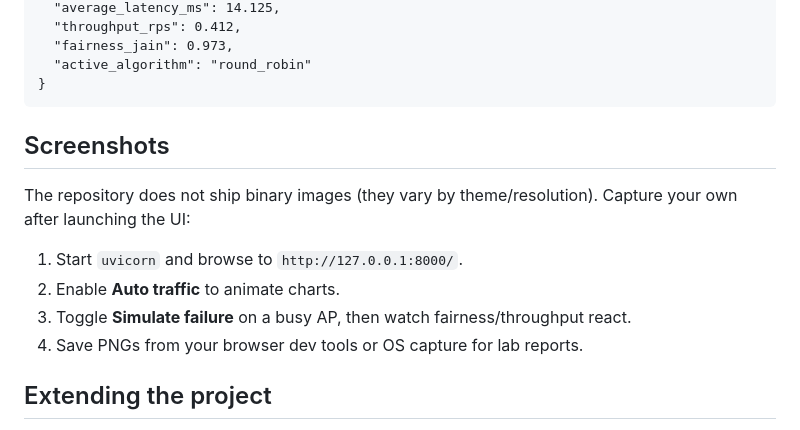
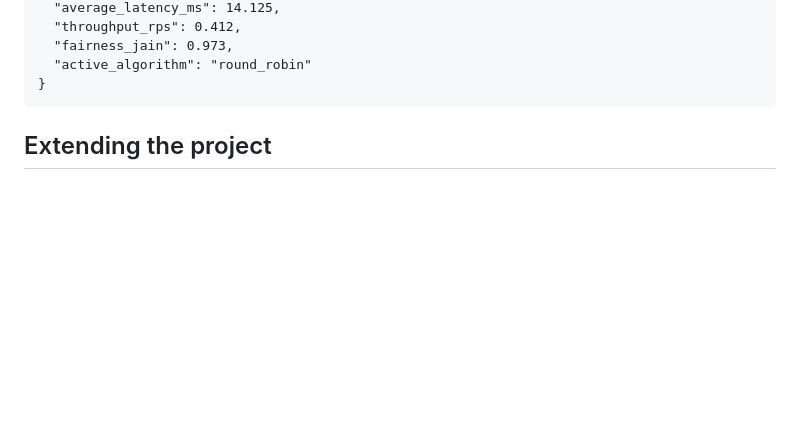
Before and after one commit to Sarvagya-24-chaturvedi/campus-wifi-load-balancer, a Markdown page: README.md, the part around the change. Drawn GitHub-style; blank space fills up the shorter version.

Commit message:
Remove screenshots section from README
Removed the screenshots section and instructions for capturing images.

````diff
--- a/README.md
+++ b/README.md
@@ -110,16 +110,6 @@ GET /metrics (summary):
   "active_algorithm": "round_robin"
 }
 ```
-
-## Screenshots
-
-The repository does not ship binary images (they vary by theme/resolution). Capture your own after launching the UI:
-
-1. Start `uvicorn` and browse to `http://127.0.0.1:8000/`.
-2. Enable **Auto traffic** to animate charts.
-3. Toggle **Simulate failure** on a busy AP, then watch fairness/throughput react.
-4. Save PNGs from your browser dev tools or OS capture for lab reports.
-
 ## Extending the project
 
 - **Admission control:** reject low-priority students when utilization > threshold (add policy layer before `assign_request`).
````
